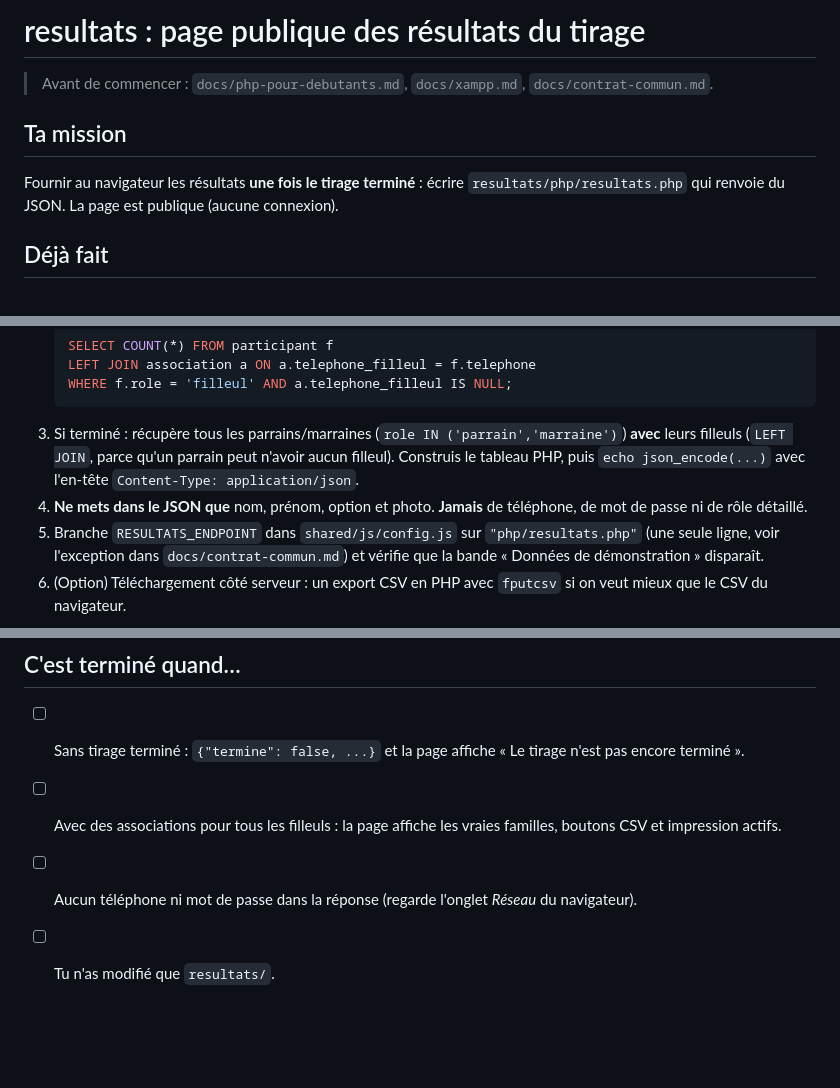
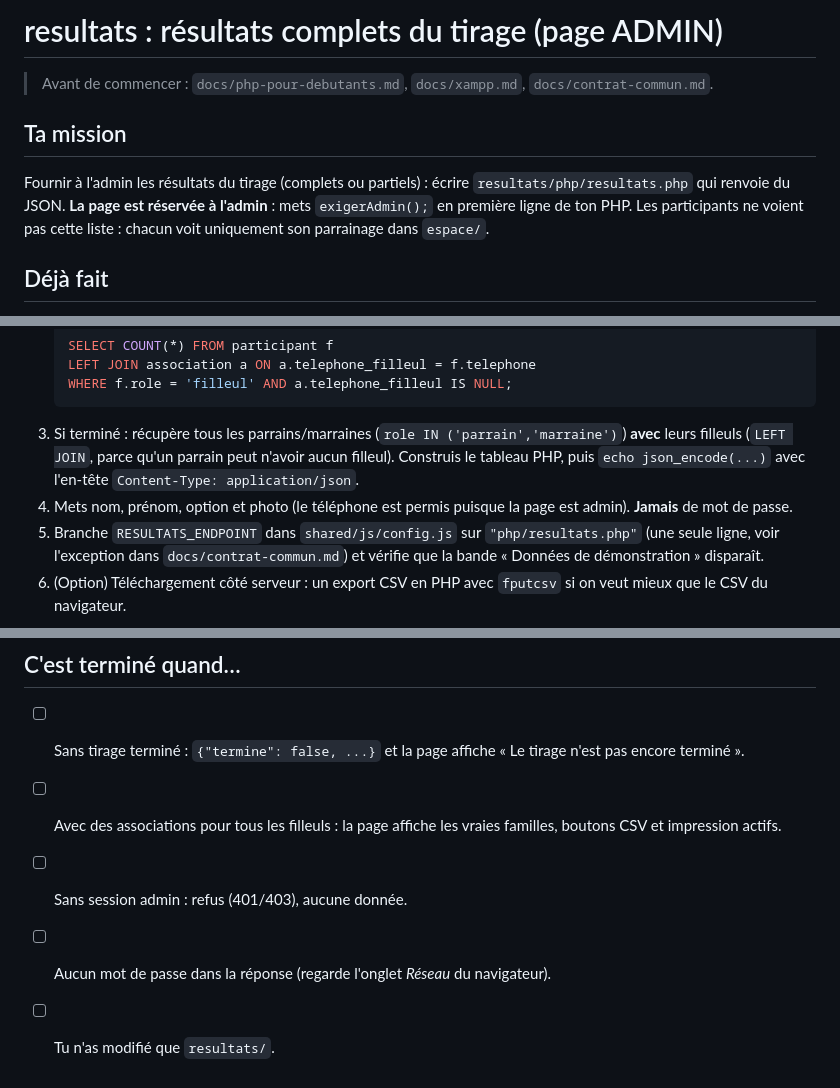
Before and after one commit to khadija986/site-parrainage, a Markdown page: resultats/README.md, 3 parts joined by grey strips. Drawn GitHub-style; blank space fills up the shorter version.

````diff
--- a/resultats/README.md
+++ b/resultats/README.md
@@ -1,10 +1,10 @@
-# resultats : page publique des résultats du tirage
+# resultats : résultats complets du tirage (page ADMIN)
 
 > Avant de commencer : `docs/php-pour-debutants.md`, `docs/xampp.md`, `docs/contrat-commun.md`.
 
 ## Ta mission
 
-Fournir au navigateur les résultats **une fois le tirage terminé** : écrire `resultats/php/resultats.php` qui renvoie du JSON. La page est publique (aucune connexion).
+Fournir à l'admin les résultats du tirage (complets ou partiels) : écrire `resultats/php/resultats.php` qui renvoie du JSON. **La page est réservée à l'admin** : mets `exigerAdmin();` en première ligne de ton PHP. Les participants ne voient pas cette liste : chacun voit uniquement son parrainage dans `espace/`.
 
 ## Déjà fait
 
@@ -39,7 +39,7 @@ Quand le tirage n'est pas terminé : `{"termine": false, "parrains": []}`.
    WHERE f.role = 'filleul' AND a.telephone_filleul IS NULL;
    ```
 3. Si terminé : récupère tous les parrains/marraines (`role IN ('parrain','marraine')`) **avec** leurs filleuls (`LEFT JOIN`, parce qu'un parrain peut n'avoir aucun filleul). Construis le tableau PHP, puis `echo json_encode(...)` avec l'en-tête `Content-Type: application/json`.
-4. **Ne mets dans le JSON que** nom, prénom, option et photo. **Jamais** de téléphone, de mot de passe ni de rôle détaillé.
+4. Mets nom, prénom, option et photo (le téléphone est permis puisque la page est admin). **Jamais** de mot de passe.
 5. Branche `RESULTATS_ENDPOINT` dans `shared/js/config.js` sur `"php/resultats.php"` (une seule ligne, voir l'exception dans `docs/contrat-commun.md`) et vérifie que la bande « Données de démonstration » disparaît.
 6. (Option) Téléchargement côté serveur : un export CSV en PHP avec `fputcsv` si on veut mieux que le CSV du navigateur.
 
@@ -57,5 +57,6 @@ Quand le tirage n'est pas terminé : `{"termine": false, "parrains": []}`.
 
 - [ ] Sans tirage terminé : `{"termine": false, ...}` et la page affiche « Le tirage n'est pas encore terminé ».
 - [ ] Avec des associations pour tous les filleuls : la page affiche les vraies familles, boutons CSV et impression actifs.
-- [ ] Aucun téléphone ni mot de passe dans la réponse (regarde l'onglet *Réseau* du navigateur).
+- [ ] Sans session admin : refus (401/403), aucune donnée.
+- [ ] Aucun mot de passe dans la réponse (regarde l'onglet *Réseau* du navigateur).
 - [ ] Tu n'as modifié que `resultats/`.
````
Also changed, not shown: README.md (+4 -3 lines), tirage/README.md (+1 -1 lines).
